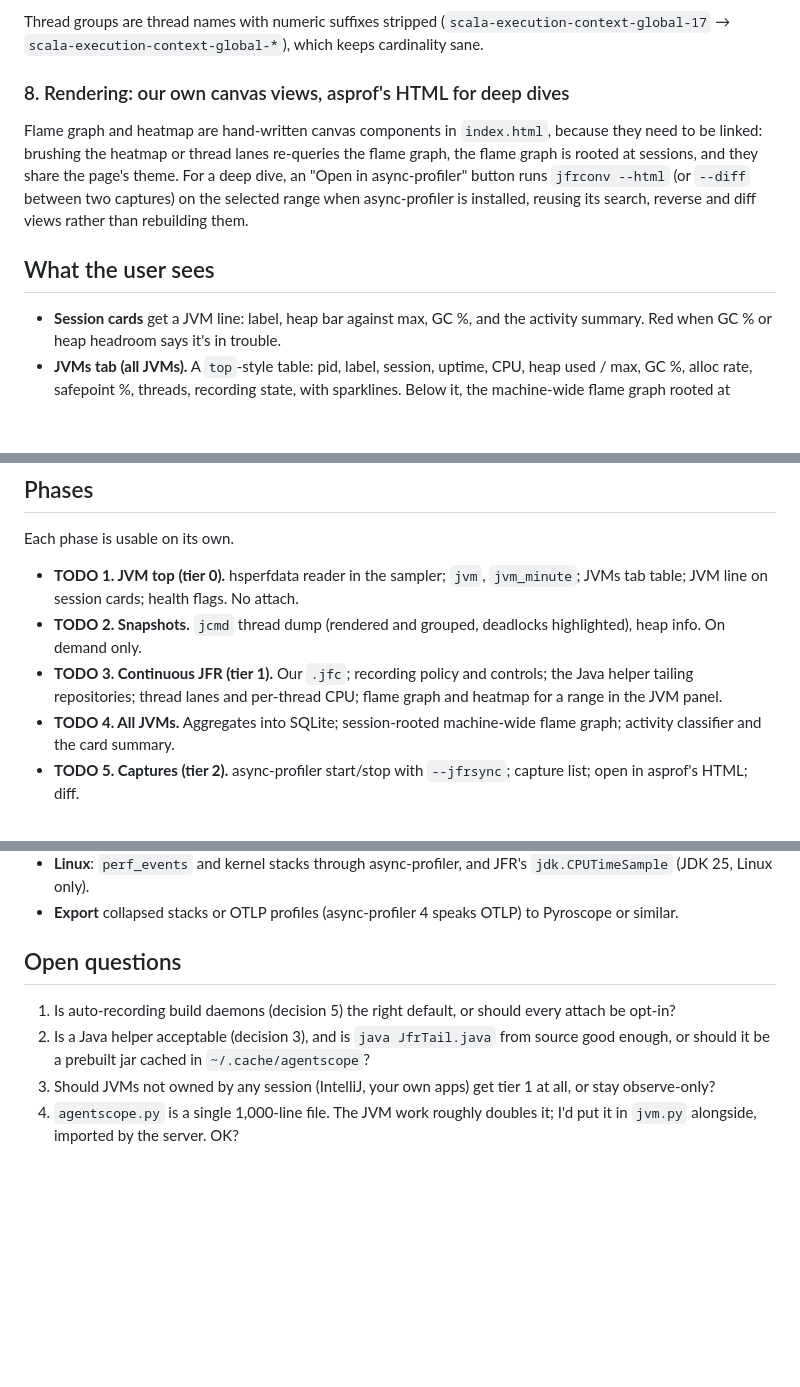
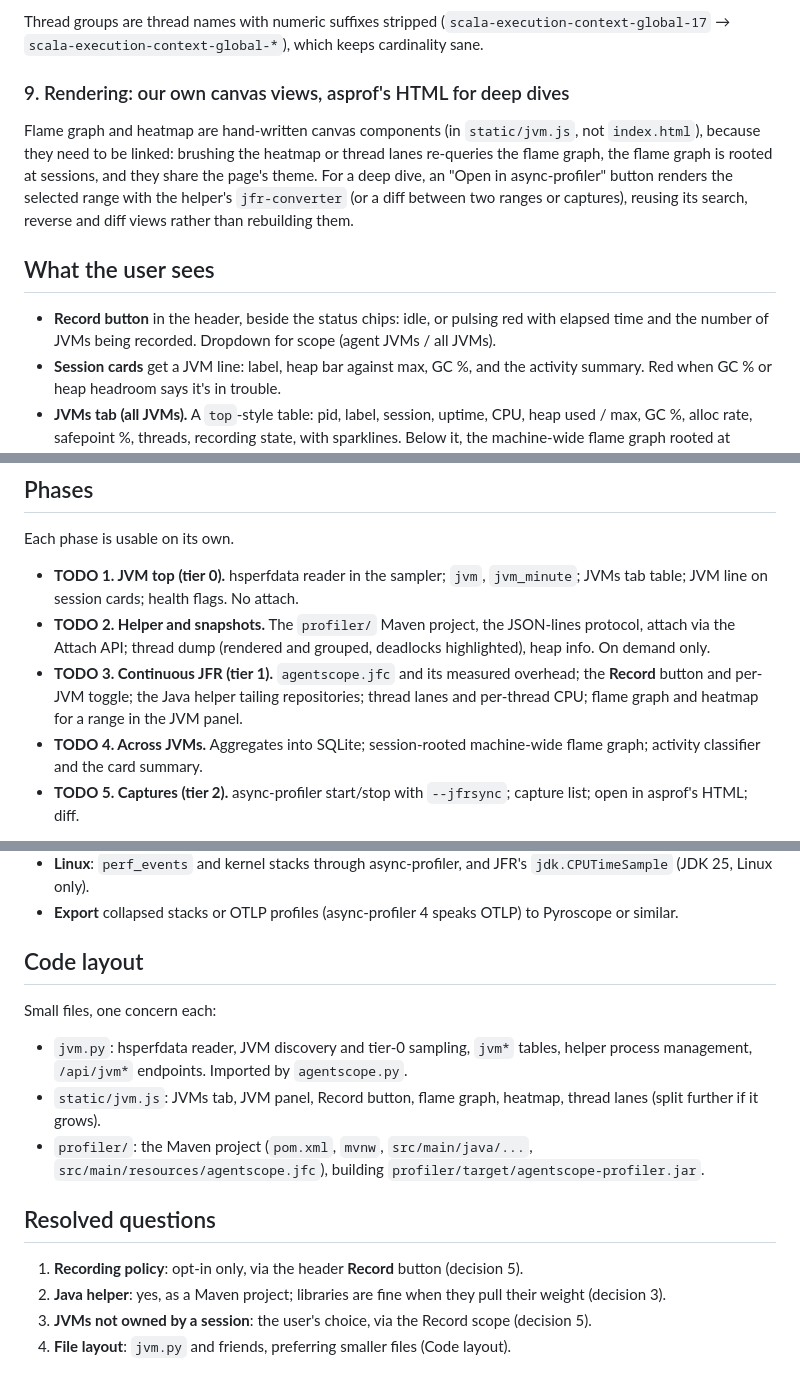
Before and after one commit to retronym/agentscope, a Markdown page: docs/jvm-profiler.md, 3 parts joined by grey strips. Drawn GitHub-style; blank space fills up the shorter version.

```diff
--- a/docs/jvm-profiler.md
+++ b/docs/jvm-profiler.md
@@ -84,12 +113,13 @@ The JFR repository *is* the raw store for the recent window; we don't copy sampl
 
 Thread groups are thread names with numeric suffixes stripped (`scala-execution-context-global-17` → `scala-execution-context-global-*`), which keeps cardinality sane.
 
-### 8. Rendering: our own canvas views, asprof's HTML for deep dives
+### 9. Rendering: our own canvas views, asprof's HTML for deep dives
 
-Flame graph and heatmap are hand-written canvas components in `index.html`, because they need to be linked: brushing the heatmap or thread lanes re-queries the flame graph, the flame graph is rooted at sessions, and they share the page's theme. For a deep dive, an "Open in async-profiler" button runs `jfrconv --html` (or `--diff` between two captures) on the selected range when async-profiler is installed, reusing its search, reverse and diff views rather than rebuilding them.
+Flame graph and heatmap are hand-written canvas components (in `static/jvm.js`, not `index.html`), because they need to be linked: brushing the heatmap or thread lanes re-queries the flame graph, the flame graph is rooted at sessions, and they share the page's theme. For a deep dive, an "Open in async-profiler" button renders the selected range with the helper's `jfr-converter` (or a diff between two ranges or captures), reusing its search, reverse and diff views rather than rebuilding them.
 
 ## What the user sees
 
+- **Record button** in the header, beside the status chips: idle, or pulsing red with elapsed time and the number of JVMs being recorded. Dropdown for scope (agent JVMs / all JVMs).
 - **Session cards** get a JVM line: label, heap bar against max, GC %, and the activity summary. Red when GC % or heap headroom says it's in trouble.
 - **JVMs tab (all JVMs).** A `top`-style table: pid, label, session, uptime, CPU, heap used / max, GC %, alloc rate, safepoint %, threads, recording state, with sparklines. Below it, the machine-wide flame graph rooted at sessions, for the selected time range.
 - **JVM panel (one JVM).**
@@ -105,9 +135,9 @@ Flame graph and heatmap are hand-written canvas components in `index.html`, beca
 Each phase is usable on its own.
 
 - **TODO 1. JVM top (tier 0).** hsperfdata reader in the sampler; `jvm`, `jvm_minute`; JVMs tab table; JVM line on session cards; health flags. No attach.
-- **TODO 2. Snapshots.** `jcmd` thread dump (rendered and grouped, deadlocks highlighted), heap info. On demand only.
-- **TODO 3. Continuous JFR (tier 1).** Our `.jfc`; recording policy and controls; the Java helper tailing repositories; thread lanes and per-thread CPU; flame graph and heatmap for a range in the JVM panel.
-- **TODO 4. All JVMs.** Aggregates into SQLite; session-rooted machine-wide flame graph; activity classifier and the card summary.
+- **TODO 2. Helper and snapshots.** The `profiler/` Maven project, the JSON-lines protocol, attach via the Attach API; thread dump (rendered and grouped, deadlocks highlighted), heap info. On demand only.
+- **TODO 3. Continuous JFR (tier 1).** `agentscope.jfc` and its measured overhead; the **Record** button and per-JVM toggle; the Java helper tailing repositories; thread lanes and per-thread CPU; flame graph and heatmap for a range in the JVM panel.
+- **TODO 4. Across JVMs.** Aggregates into SQLite; session-rooted machine-wide flame graph; activity classifier and the card summary.
 - **TODO 5. Captures (tier 2).** async-profiler start/stop with `--jfrsync`; capture list; open in asprof's HTML; diff.
 
 Before phase 3: a spike that a JDK 21 consumer can tail repositories written by the oldest JVMs we expect (JDK 8u, 11, 17), and that `EventStream.openRepository` copes with chunk rotation and the target exiting mid-stream.
@@ -120,9 +150,17 @@ Before phase 3: a spike that a JDK 21 consumer can tail repositories written by
 - **Linux**: `perf_events` and kernel stacks through async-profiler, and JFR's `jdk.CPUTimeSample` (JDK 25, Linux only).
 - **Export** collapsed stacks or OTLP profiles (async-profiler 4 speaks OTLP) to Pyroscope or similar.
 
-## Open questions
+## Code layout
 
-1. Is auto-recording build daemons (decision 5) the right default, or should every attach be opt-in?
-2. Is a Java helper acceptable (decision 3), and is `java JfrTail.java` from source good enough, or should it be a prebuilt jar cached in `~/.cache/agentscope`?
-3. Should JVMs not owned by any session (IntelliJ, your own apps) get tier 1 at all, or stay observe-only?
-4. `agentscope.py` is a single 1,000-line file. The JVM work roughly doubles it; I'd put it in `jvm.py` alongside, imported by the server. OK?
+Small files, one concern each:
+
+- `jvm.py`: hsperfdata reader, JVM discovery and tier-0 sampling, `jvm*` tables, helper process management, `/api/jvm*` endpoints. Imported by `agentscope.py`.
+- `static/jvm.js`: JVMs tab, JVM panel, Record button, flame graph, heatmap, thread lanes (split further if it grows).
+- `profiler/`: the Maven project (`pom.xml`, `mvnw`, `src/main/java/...`, `src/main/resources/agentscope.jfc`), building `profiler/target/agentscope-profiler.jar`.
+
+## Resolved questions
+
+1. **Recording policy**: opt-in only, via the header **Record** button (decision 5).
+2. **Java helper**: yes, as a Maven project; libraries are fine when they pull their weight (decision 3).
+3. **JVMs not owned by a session**: the user's choice, via the Record scope (decision 5).
+4. **File layout**: `jvm.py` and friends, preferring smaller files (Code layout).
```
Also changed, not shown: other parts of docs/jvm-profiler.md (+40 -11 lines).
